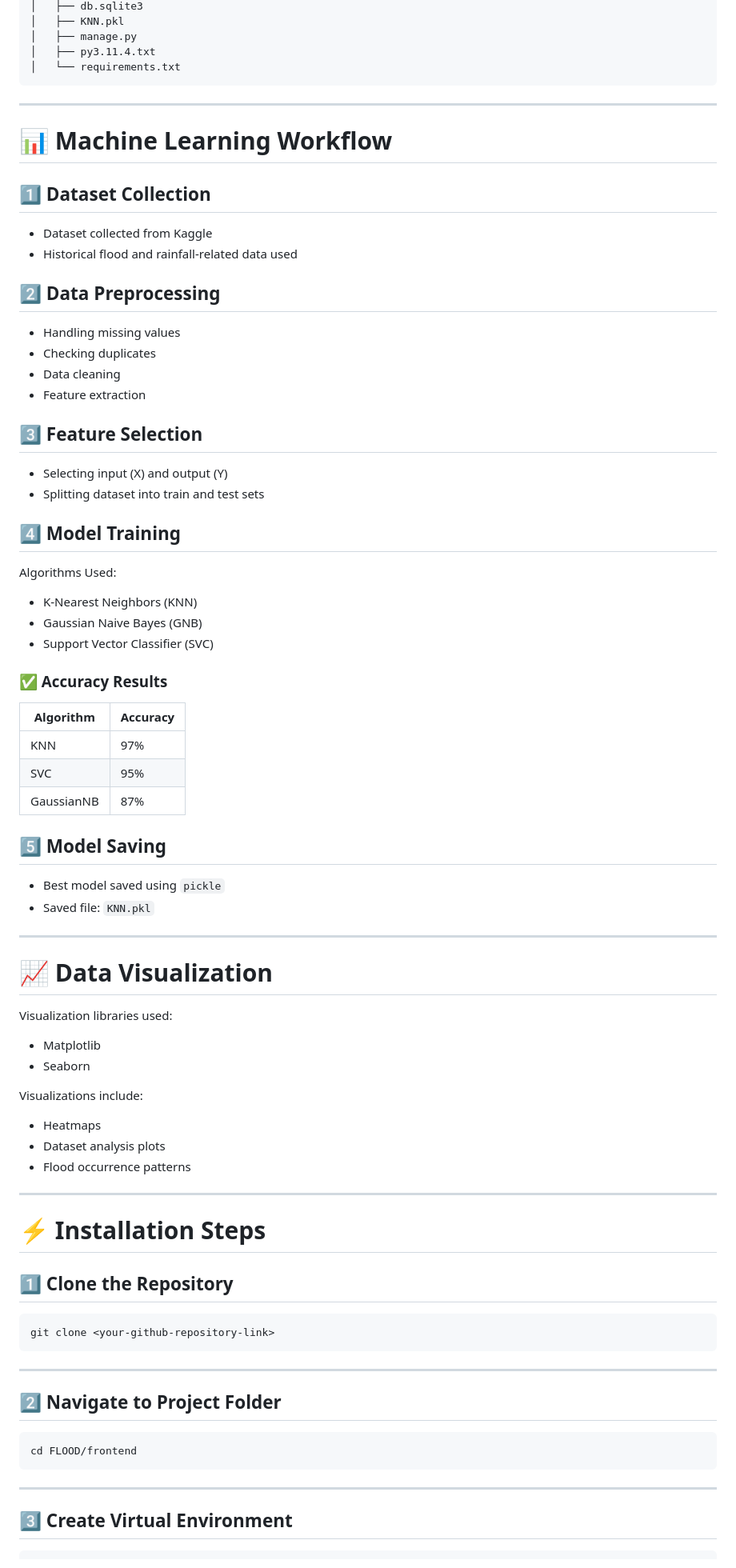
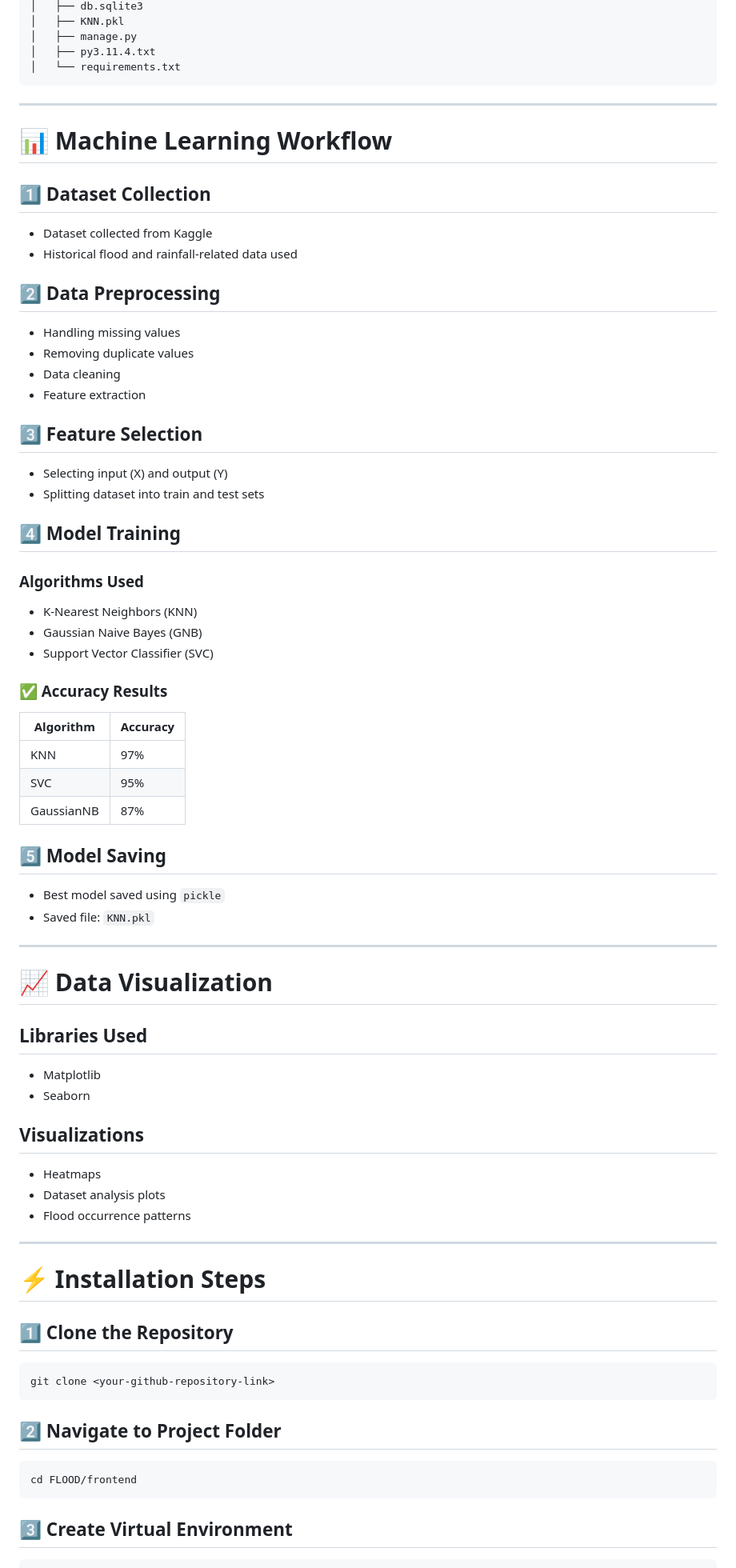
Before and after one commit to Yuvapriya632/Flood-prediction, a Markdown page: README.md, the part around one of its changes. Shown at 80% size. GitHub-like rendering.

`````diff
--- a/README.md
+++ b/README.md
@@ -70,64 +67,57 @@ FLOOD/
 │   ├── manage.py
 │   ├── py3.11.4.txt
 │   └── requirements.txt
-````
+```
 
 ---
 
 # 📊 Machine Learning Workflow
 
 ## 1️⃣ Dataset Collection
-
-* Dataset collected from Kaggle
-* Historical flood and rainfall-related data used
+- Dataset collected from Kaggle
+- Historical flood and rainfall-related data used
 
 ## 2️⃣ Data Preprocessing
-
-* Handling missing values
-* Checking duplicates
-* Data cleaning
-* Feature extraction
+- Handling missing values
+- Removing duplicate values
+- Data cleaning
+- Feature extraction
 
 ## 3️⃣ Feature Selection
-
-* Selecting input (X) and output (Y)
-* Splitting dataset into train and test sets
+- Selecting input (X) and output (Y)
+- Splitting dataset into train and test sets
 
 ## 4️⃣ Model Training
 
-Algorithms Used:
-
-* K-Nearest Neighbors (KNN)
-* Gaussian Naive Bayes (GNB)
-* Support Vector Classifier (SVC)
+### Algorithms Used
+- K-Nearest Neighbors (KNN)
+- Gaussian Naive Bayes (GNB)
+- Support Vector Classifier (SVC)
 
 ### ✅ Accuracy Results
 
-| Algorithm  | Accuracy |
-| ---------- | -------- |
-| KNN        | 97%      |
-| SVC        | 95%      |
-| GaussianNB | 87%      |
+| Algorithm | Accuracy |
+|----------|----------|
+| KNN | 97% |
+| SVC | 95% |
+| GaussianNB | 87% |
 
 ## 5️⃣ Model Saving
-
-* Best model saved using `pickle`
-* Saved file: `KNN.pkl`
+- Best model saved using `pickle`
+- Saved file: `KNN.pkl`
 
 ---
 
 # 📈 Data Visualization
 
-Visualization libraries used:
+## Libraries Used
+- Matplotlib
+- Seaborn
 
-* Matplotlib
-* Seaborn
-
-Visualizations include:
-
-* Heatmaps
-* Dataset analysis plots
-* Flood occurrence patterns
+## Visualizations
+- Heatmaps
+- Dataset analysis plots
+- Flood occurrence patterns
 
 ---
 
@@ -139,15 +129,11 @@ Visualizations include:
 git clone <your-github-repository-link>
 ```
 
----
-
 ## 2️⃣ Navigate to Project Folder
 
 ```bash
 cd FLOOD/frontend
 ```
-
----
 
 ## 3️⃣ Create Virtual Environment
 
`````
Also changed, not shown: other parts of README.md (+11 -26 lines).
